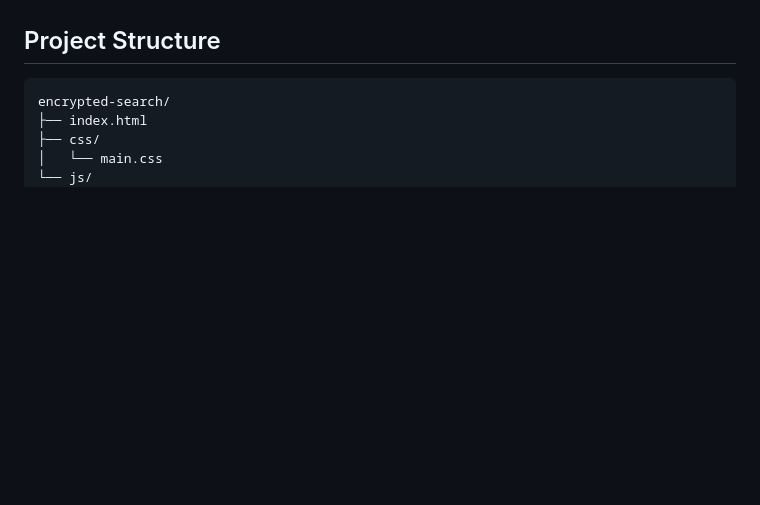
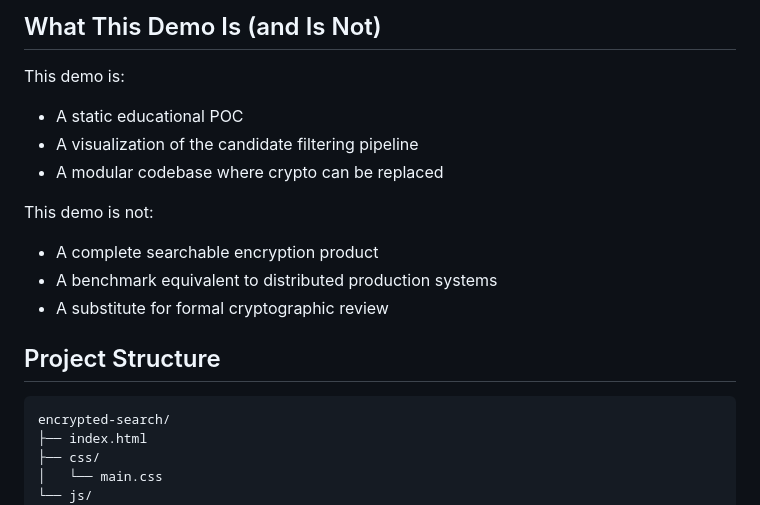
Before and after one commit to sglkc/encrypted-search, a Markdown page: README.md, the part around one of its changes. Drawn GitHub-style; blank space fills up the shorter version.

```diff
--- a/README.md
+++ b/README.md
@@ -21,3 +62,14 @@ The original monolithic page was split into dedicated files by responsibility wh
+## What This Demo Is (and Is Not)
+
+This demo is:
+- A static educational POC
+- A visualization of the candidate filtering pipeline
+- A modular codebase where crypto can be replaced
+
+This demo is not:
+- A complete searchable encryption product
+- A benchmark equivalent to distributed production systems
+- A substitute for formal cryptographic review
 
 ## Project Structure
 
```
Also changed, not shown: other parts of README.md (+77 -63 lines).
